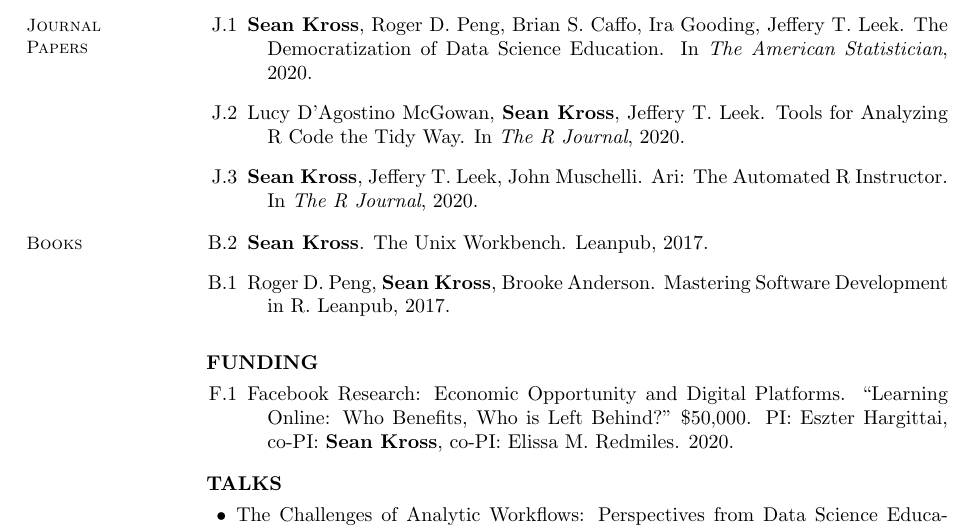
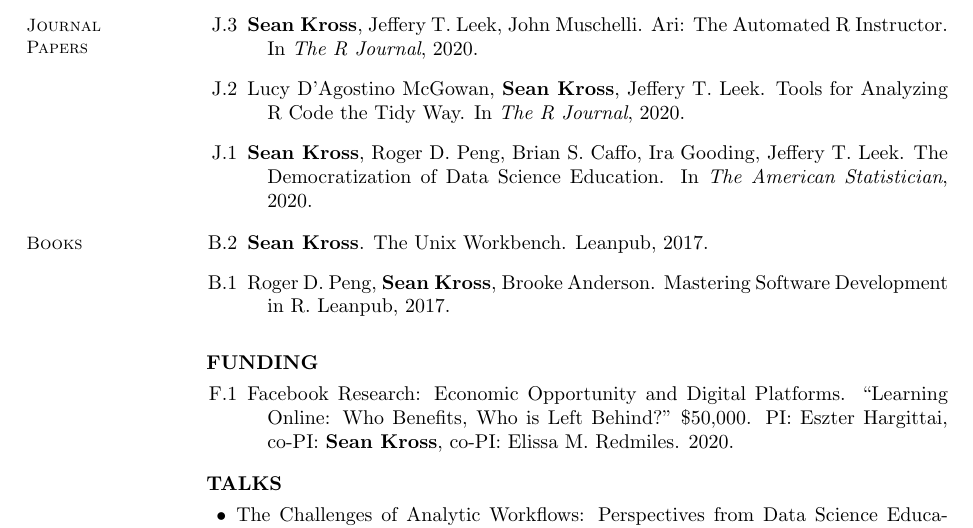
Before and after one commit to seankross/cv, a LaTeX CV (sean-kross-cv.tex): part of page 3 of 3, cut so that both start at the same text. Compiled offline with pdfLaTeX.

Commit message:
re-ordered journal articles

```diff
--- a/sean-kross-cv.tex
+++ b/sean-kross-cv.tex
@@ -223,17 +223,17 @@ Kansas City, MO, USA.
 
 \begin{bibenum}
 
-\item[J.1] \textbf{Sean Kross}, Roger D.\ Peng, Brian S.\ Caffo, Ira Gooding,
-Jeffery T.\ Leek. The Democratization of Data Science Education.
-In \emph{The American Statistician}, 2020.
+\item[J.3] \textbf{Sean Kross}, Jeffery T.\ Leek, John Muschelli.
+Ari: The Automated R Instructor.
+In \emph{The R Journal}, 2020.
 
 \item[J.2] Lucy D'Agostino McGowan, \textbf{Sean Kross}, Jeffery T.\ Leek.
 Tools for Analyzing R Code the Tidy Way.
 In \emph{The R Journal}, 2020.
 
-\item[J.3] \textbf{Sean Kross}, Jeffery T.\ Leek, John Muschelli.
-Ari: The Automated R Instructor.
-In \emph{The R Journal}, 2020.
+\item[J.1] \textbf{Sean Kross}, Roger D.\ Peng, Brian S.\ Caffo, Ira Gooding,
+Jeffery T.\ Leek. The Democratization of Data Science Education.
+In \emph{The American Statistician}, 2020.
 
 \end{bibenum}
 
```
Also changed, not shown: docs/sean-kross-cv.pdf.
